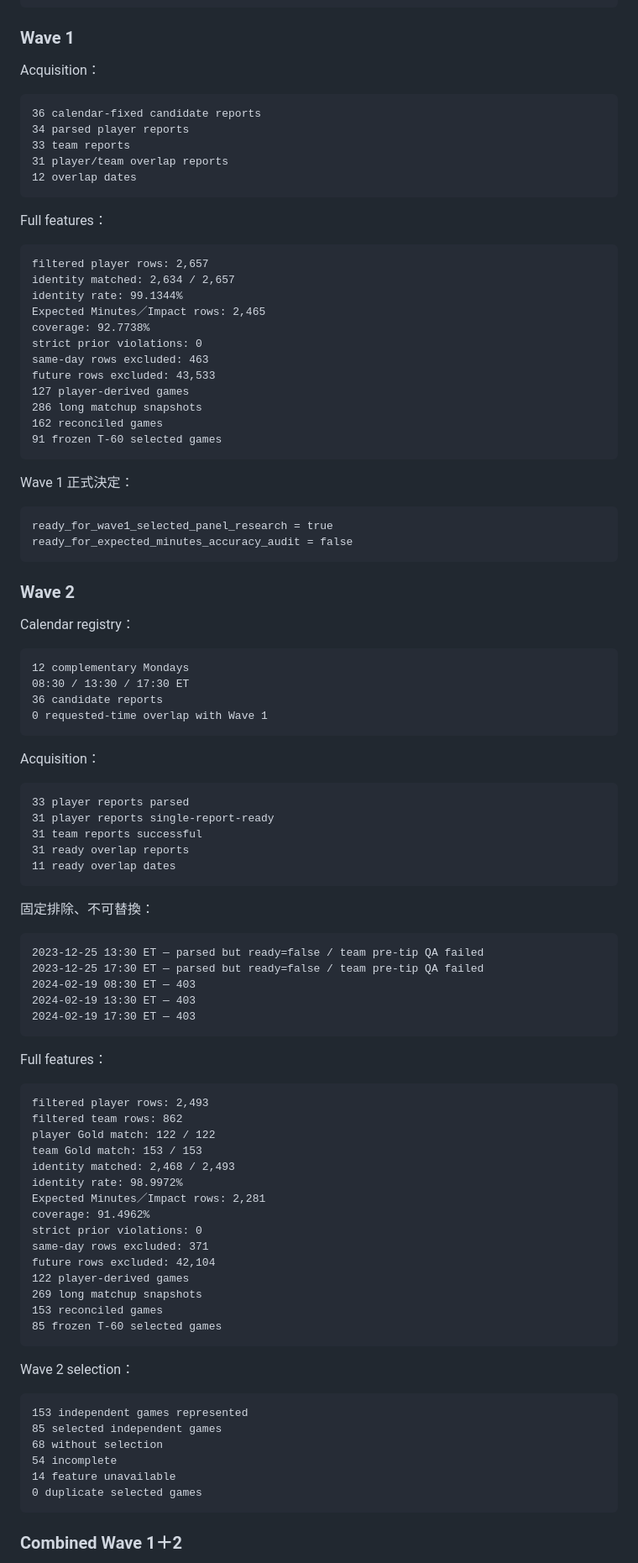
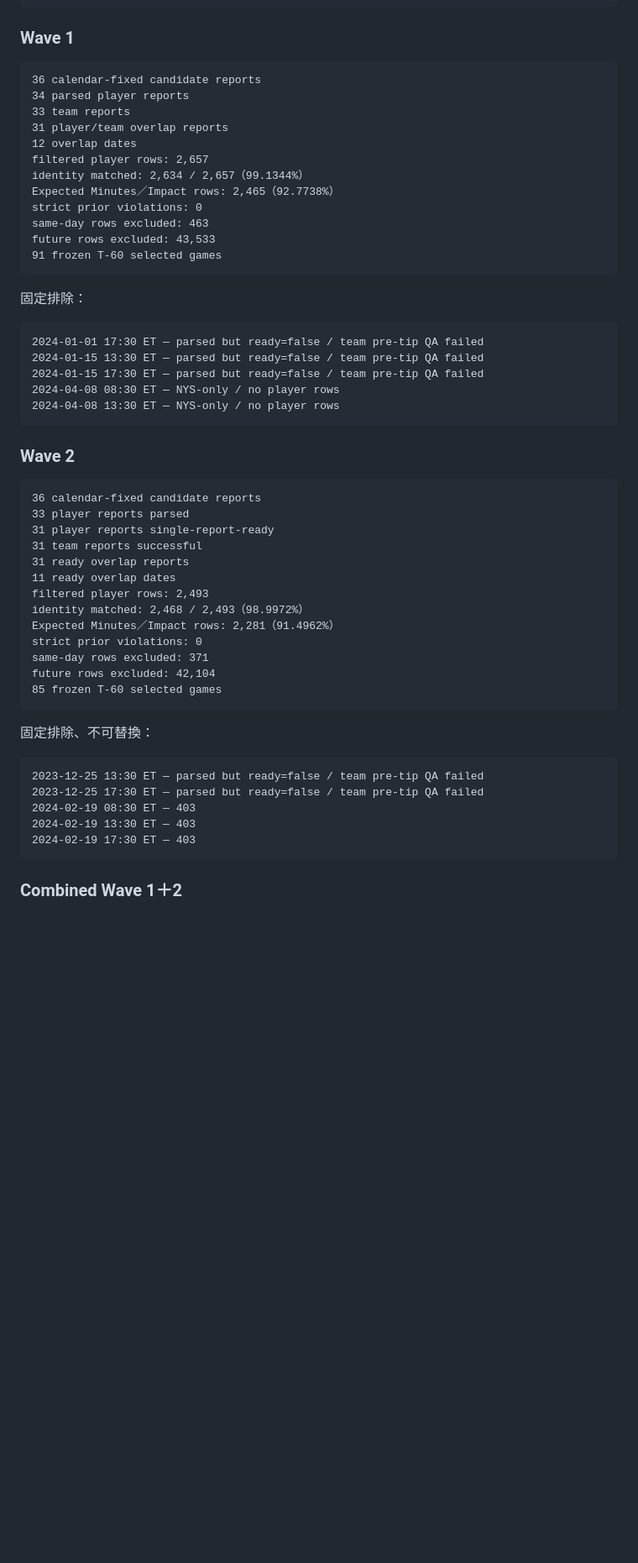
Before and after one commit to qoo109/nba-value-lab, a Markdown page: PROJECT_STATUS.md, the part around one of its changes. Shown at 84% size. Drawn GitHub-style; blank space fills up the shorter version.

````diff
--- a/PROJECT_STATUS.md
+++ b/PROJECT_STATUS.md
@@ -87,59 +89,47 @@ Closing Market：100%
 
 ### Wave 1
 
-Acquisition：
-
 ```text
 36 calendar-fixed candidate reports
 34 parsed player reports
 33 team reports
 31 player/team overlap reports
 12 overlap dates
-```
-
-Full features：
-
-```text
 filtered player rows: 2,657
-identity matched: 2,634 / 2,657
-identity rate: 99.1344%
-Expected Minutes／Impact rows: 2,465
-coverage: 92.7738%
+identity matched: 2,634 / 2,657（99.1344%）
+Expected Minutes／Impact rows: 2,465（92.7738%）
 strict prior violations: 0
 same-day rows excluded: 463
 future rows excluded: 43,533
-127 player-derived games
-286 long matchup snapshots
-162 reconciled games
 91 frozen T-60 selected games
 ```
 
-Wave 1 正式決定：
+固定排除：
 
 ```text
-ready_for_wave1_selected_panel_research = true
-ready_for_expected_minutes_accuracy_audit = false
+2024-01-01 17:30 ET — parsed but ready=false / team pre-tip QA failed
+2024-01-15 13:30 ET — parsed but ready=false / team pre-tip QA failed
+2024-01-15 17:30 ET — parsed but ready=false / team pre-tip QA failed
+2024-04-08 08:30 ET — NYS-only / no player rows
+2024-04-08 13:30 ET — NYS-only / no player rows
 ```
 
 ### Wave 2
 
-Calendar registry：
-
 ```text
-12 complementary Mondays
-08:30 / 13:30 / 17:30 ET
-36 candidate reports
-0 requested-time overlap with Wave 1
-```
-
-Acquisition：
-
-```text
+36 calendar-fixed candidate reports
 33 player reports parsed
 31 player reports single-report-ready
 31 team reports successful
 31 ready overlap reports
 11 ready overlap dates
+filtered player rows: 2,493
+identity matched: 2,468 / 2,493（98.9972%）
+Expected Minutes／Impact rows: 2,281（91.4962%）
+strict prior violations: 0
+same-day rows excluded: 371
+future rows excluded: 42,104
+85 frozen T-60 selected games
 ```
 
 固定排除、不可替換：
@@ -152,36 +142,5 @@ Acquisition：
 2024-02-19 17:30 ET — 403
 ```
 
-Full features：
-
-```text
-filtered player rows: 2,493
-filtered team rows: 862
-player Gold match: 122 / 122
-team Gold match: 153 / 153
-identity matched: 2,468 / 2,493
-identity rate: 98.9972%
-Expected Minutes／Impact rows: 2,281
-coverage: 91.4962%
-strict prior violations: 0
-same-day rows excluded: 371
-future rows excluded: 42,104
-122 player-derived games
-269 long matchup snapshots
-153 reconciled games
-85 frozen T-60 selected games
-```
-
-Wave 2 selection：
-
-```text
-153 independent games represented
-85 selected independent games
-68 without selection
-54 incomplete
-14 feature unavailable
-0 duplicate selected games
-```
-
 ### Combined Wave 1＋2
 
````
Also changed, not shown: other parts of PROJECT_STATUS.md (+107 -63 lines).
